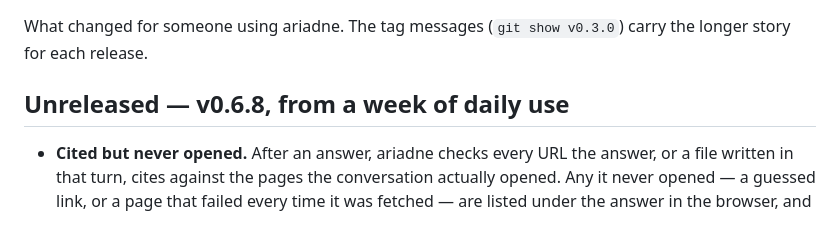
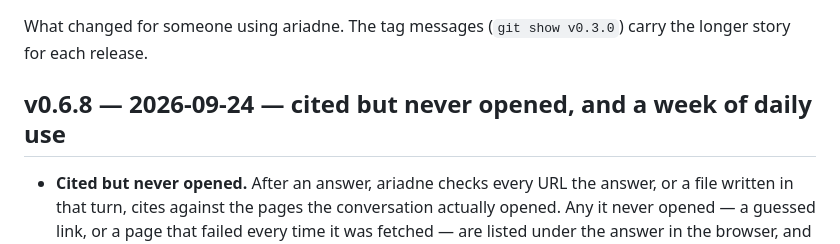
Before and after one commit to ginko97/ariadne, a Markdown page: CHANGELOG.md, the part around the change. GitHub-like rendering.

Commit message:
docs: CHANGELOG heading for v0.6.8
Co-Authored-By: Claude Opus 5.5 <noreply@anthropic.com>

```diff
--- a/CHANGELOG.md
+++ b/CHANGELOG.md
@@ -3,7 +3,7 @@
 What changed for someone using ariadne. The tag messages (`git show v0.3.0`)
 carry the longer story for each release.
 
-## Unreleased — v0.6.8, from a week of daily use
+## v0.6.8 — 2026-09-24 — cited but never opened, and a week of daily use
 
 - **Cited but never opened.** After an answer, ariadne checks every URL the
   answer, or a file written in that turn, cites against the pages the
```
